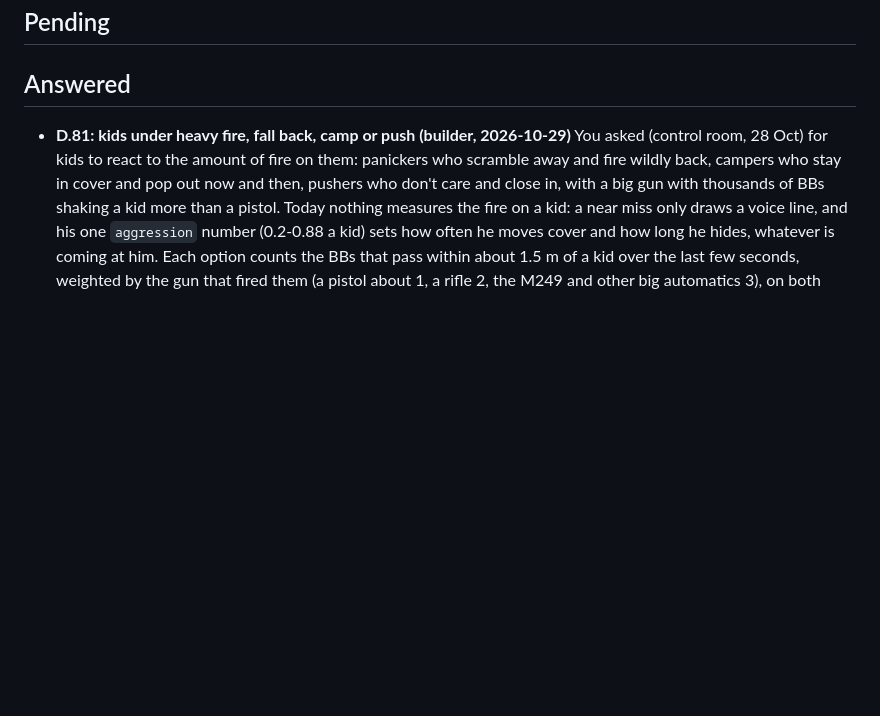
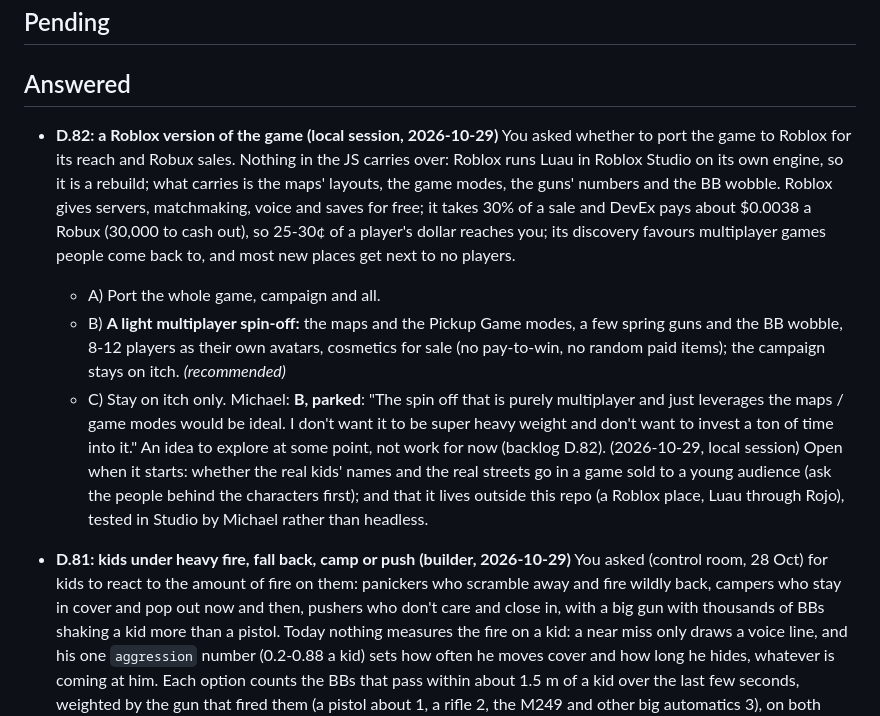
Before and after one commit to mbuckley616/NeighborhoodAirsoft, a Markdown page: docs/decisions.md, the part around the change. Drawn GitHub-style; blank space fills up the shorter version.

Commit message:
Decisions D.82 and backlog D.82: a light Roblox spin-off, parked
Michael (local session, 29 Oct): B, a purely multiplayer spin-off from the
maps and game modes, kept light; an idea to explore later, not work now.

Co-Authored-By: Claude Opus 5.5 <noreply@anthropic.com>

```diff
--- a/docs/decisions.md
+++ b/docs/decisions.md
@@ -6,6 +6,24 @@ Questions for Michael and his answers. Agents add under Pending; the producer ca
 ## Pending
 
 ## Answered
+
+- **D.82: a Roblox version of the game (local session, 2026-10-29)**
+  You asked whether to port the game to Roblox for its reach and Robux sales. Nothing in the JS carries over: Roblox
+  runs Luau in Roblox Studio on its own engine, so it is a rebuild; what carries is the maps' layouts, the game modes,
+  the guns' numbers and the BB wobble. Roblox gives servers, matchmaking, voice and saves for free; it takes 30% of a
+  sale and DevEx pays about $0.0038 a Robux (30,000 to cash out), so 25-30¢ of a player's dollar reaches you; its
+  discovery favours multiplayer games people come back to, and most new places get next to no players.
+  - A) Port the whole game, campaign and all.
+  - B) **A light multiplayer spin-off:** the maps and the Pickup Game modes, a few spring guns and the BB wobble,
+    8-12 players as their own avatars, cosmetics for sale (no pay-to-win, no random paid items); the campaign stays on
+    itch. *(recommended)*
+  - C) Stay on itch only.
+  Michael: **B, parked**: "The spin off that is purely multiplayer and just leverages the maps / game modes would be
+  ideal. I don't want it to be super heavy weight and don't want to invest a ton of time into it." An idea to explore
+  at some point, not work for now (backlog D.82). (2026-10-29, local session)
+  Open when it starts: whether the real kids' names and the real streets go in a game sold to a young audience (ask
+  the people behind the characters first); and that it lives outside this repo (a Roblox place, Luau through Rojo),
+  tested in Studio by Michael rather than headless.
 
 - **D.81: kids under heavy fire, fall back, camp or push (builder, 2026-10-29)**
   You asked (control room, 28 Oct) for kids to react to the amount of fire on them: panickers who scramble away and
```
Also changed, not shown: docs/backlog.md (+4 -0 lines).
